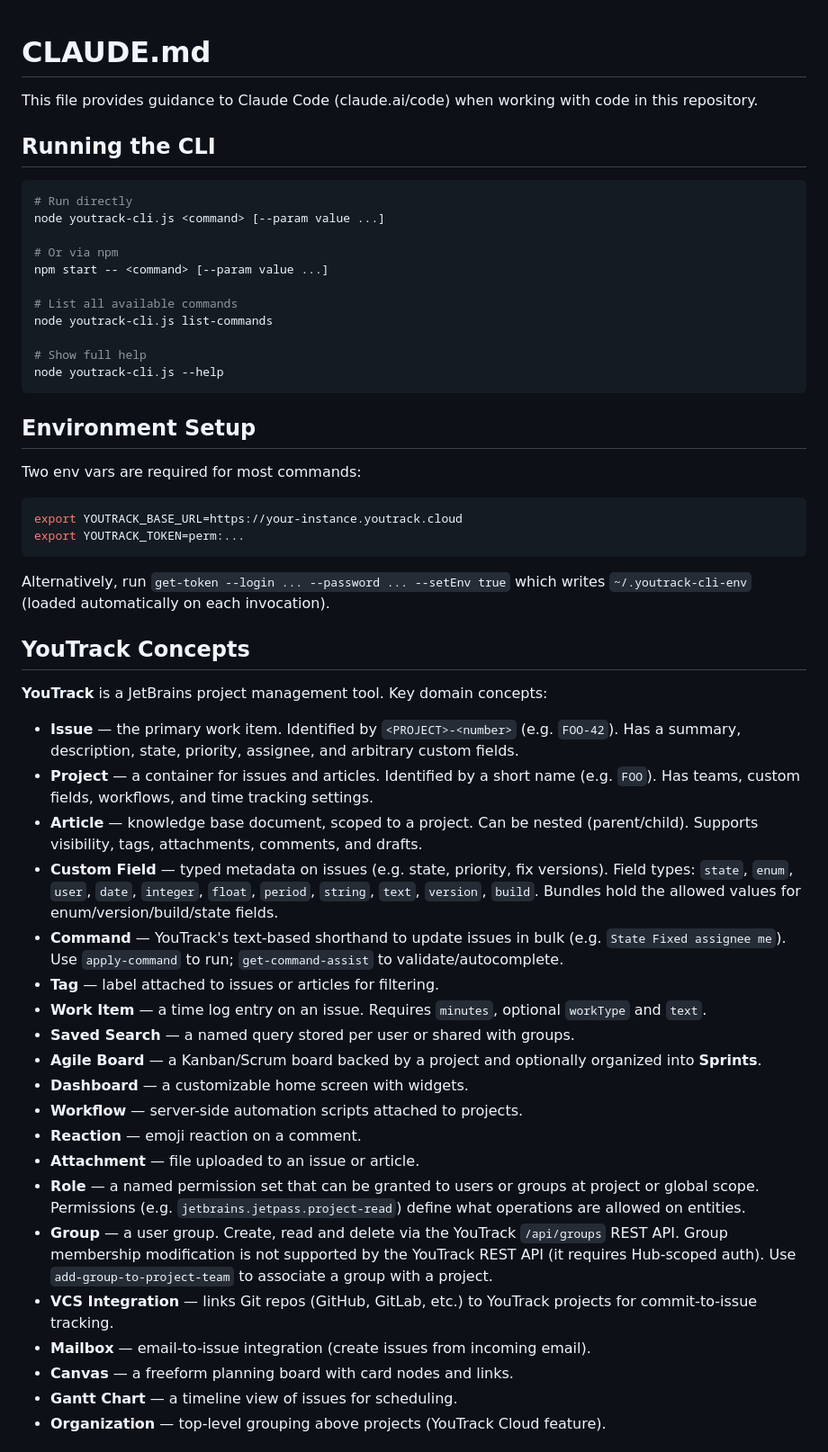
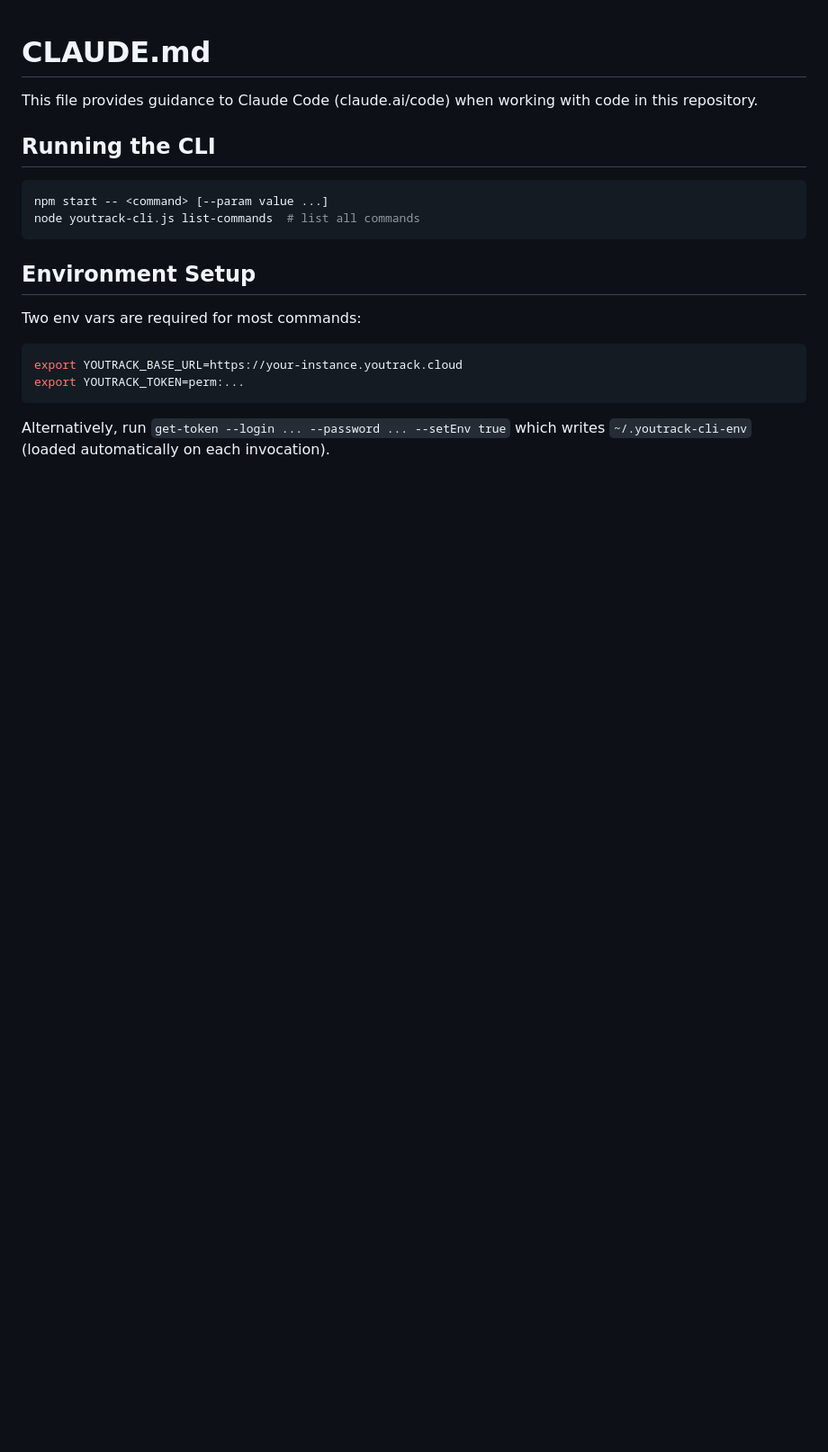
Before and after one commit to JetBrains/youtrack-cli, a Markdown page: CLAUDE.md, the part around one of its changes. Shown at 90% size. Rendered like a GitHub page; blank space fills up the shorter version.

Commit message:
docs: update CLAUDE.md

````diff
--- a/CLAUDE.md
+++ b/CLAUDE.md
@@ -5,17 +5,8 @@ This file provides guidance to Claude Code (claude.ai/code) when working with co
 ## Running the CLI
 
 ```bash
-# Run directly
-node youtrack-cli.js <command> [--param value ...]
-
-# Or via npm
 npm start -- <command> [--param value ...]
-
-# List all available commands
-node youtrack-cli.js list-commands
-
-# Show full help
-node youtrack-cli.js --help
+node youtrack-cli.js list-commands  # list all commands
 ```
 
 ## Environment Setup
@@ -28,29 +19,3 @@ export YOUTRACK_TOKEN=perm:...
 ```
 
 Alternatively, run `get-token --login ... --password ... --setEnv true` which writes `~/.youtrack-cli-env` (loaded automatically on each invocation).
-
-## YouTrack Concepts
-
-**YouTrack** is a JetBrains project management tool. Key domain concepts:
-
-- **Issue** — the primary work item. Identified by `<PROJECT>-<number>` (e.g. `FOO-42`). Has a summary, description, state, priority, assignee, and arbitrary custom fields.
-- **Project** — a container for issues and articles. Identified by a short name (e.g. `FOO`). Has teams, custom fields, workflows, and time tracking settings.
-- **Article** — knowledge base document, scoped to a project. Can be nested (parent/child). Supports visibility, tags, attachments, comments, and drafts.
-- **Custom Field** — typed metadata on issues (e.g. state, priority, fix versions). Field types: `state`, `enum`, `user`, `date`, `integer`, `float`, `period`, `string`, `text`, `version`, `build`. Bundles hold the allowed values for enum/version/build/state fields.
-- **Command** — YouTrack's text-based shorthand to update issues in bulk (e.g. `State Fixed assignee me`). Use `apply-command` to run; `get-command-assist` to validate/autocomplete.
-- **Tag** — label attached to issues or articles for filtering.
-- **Work Item** — a time log entry on an issue. Requires `minutes`, optional `workType` and `text`.
-- **Saved Search** — a named query stored per user or shared with groups.
-- **Agile Board** — a Kanban/Scrum board backed by a project and optionally organized into **Sprints**.
-- **Dashboard** — a customizable home screen with widgets.
-- **Workflow** — server-side automation scripts attached to projects.
-- **Reaction** — emoji reaction on a comment.
-- **Attachment** — file uploaded to an issue or article.
-- **Role** — a named permission set that can be granted to users or groups at project or global scope. Permissions (e.g. `jetbrains.jetpass.project-read`) define what operations are allowed on entities.
-- **Group** — a user group. Create, read and delete via the YouTrack `/api/groups` REST API. Group membership modification is not supported by the YouTrack REST API (it requires Hub-scoped auth). Use `add-group-to-project-team` to associate a group with a project.
-- **VCS Integration** — links Git repos (GitHub, GitLab, etc.) to YouTrack projects for commit-to-issue tracking.
-- **Mailbox** — email-to-issue integration (create issues from incoming email).
-- **Canvas** — a freeform planning board with card nodes and links.
-- **Gantt Chart** — a timeline view of issues for scheduling.
-- **Organization** — top-level grouping above projects (YouTrack Cloud feature).
-
````
Also changed, not shown: other parts of CLAUDE.md (+21 -36 lines).
